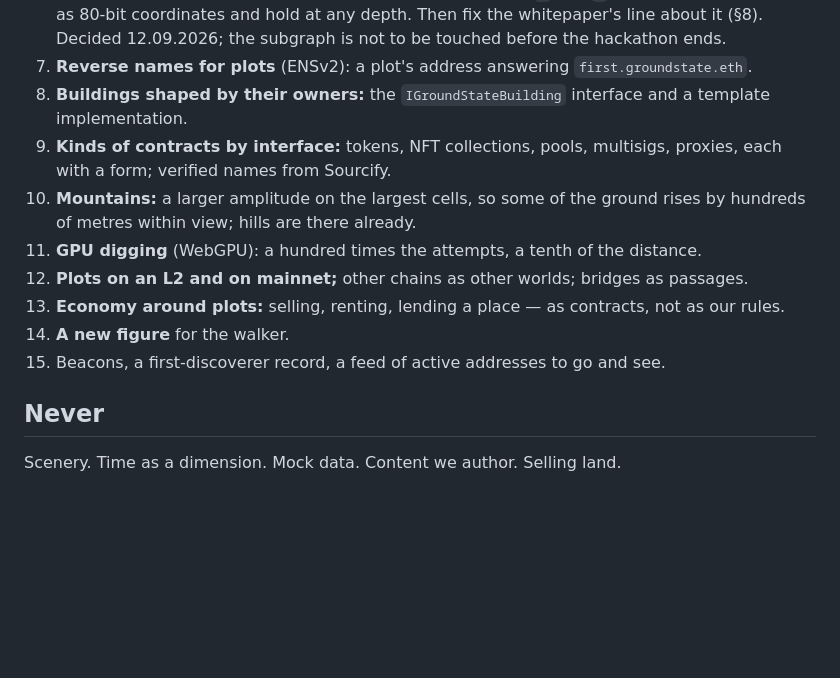
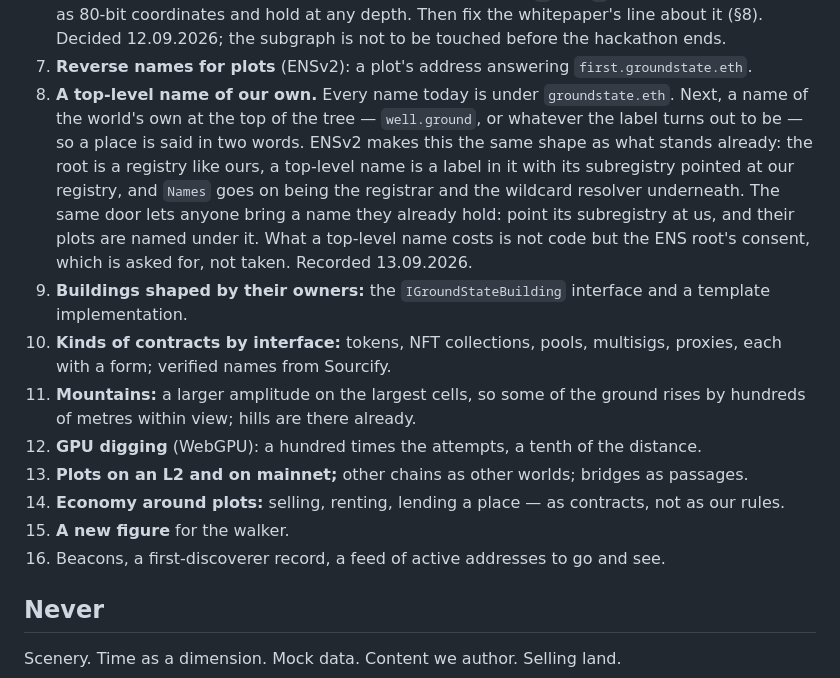
Before and after one commit to profinch/bwgame, a Markdown page: docs/roadmap.md, the part around the change. Drawn GitHub-style; blank space fills up the shorter version.

Commit message:
A top-level name of the world's own, after the hackathon
Every name is under groundstate.eth today. The roadmap now says a name at
the top of the tree comes next, in the same shape ENSv2 already gives us:
a label in the root registry with its subregistry pointed at ours, Names
still the registrar and resolver underneath, and the same door for names
people already hold. The root's consent is asked for, not taken.

Co-Authored-By: Claude Opus 5 <noreply@anthropic.com>
Claude-Session: https://claude.ai/code/session_01Pvm9xQKq98wkVyQdRbLVPN

```diff
--- a/docs/roadmap.md
+++ b/docs/roadmap.md
@@ -86,17 +86,25 @@ In roughly the order it matters:
    as 80-bit coordinates and hold at any depth. Then fix the whitepaper's line about it (§8).
    Decided 12.09.2026; the subgraph is not to be touched before the hackathon ends.
 7. **Reverse names for plots** (ENSv2): a plot's address answering `first.groundstate.eth`.
-8. **Buildings shaped by their owners:** the `IGroundStateBuilding` interface and a template
+8. **A top-level name of our own.** Every name today is under `groundstate.eth`. Next, a name of the
+   world's own at the top of the tree — `well.ground`, or whatever the label turns out to be — so a
+   place is said in two words. ENSv2 makes this the same shape as what stands already: the root is
+   a registry like ours, a top-level name is a label in it with its subregistry pointed at our
+   registry, and `Names` goes on being the registrar and the wildcard resolver underneath. The same
+   door lets anyone bring a name they already hold: point its subregistry at us, and their plots are
+   named under it. What a top-level name costs is not code but the ENS root's consent, which is
+   asked for, not taken. Recorded 13.09.2026.
+9. **Buildings shaped by their owners:** the `IGroundStateBuilding` interface and a template
    implementation.
-9. **Kinds of contracts by interface:** tokens, NFT collections, pools, multisigs, proxies, each
+10. **Kinds of contracts by interface:** tokens, NFT collections, pools, multisigs, proxies, each
    with a form; verified names from Sourcify.
-10. **Mountains:** a larger amplitude on the largest cells, so some of the ground rises by
+11. **Mountains:** a larger amplitude on the largest cells, so some of the ground rises by
    hundreds of metres within view; hills are there already.
-11. **GPU digging** (WebGPU): a hundred times the attempts, a tenth of the distance.
-12. **Plots on an L2 and on mainnet;** other chains as other worlds; bridges as passages.
-13. **Economy around plots:** selling, renting, lending a place — as contracts, not as our rules.
-14. **A new figure** for the walker.
-15. Beacons, a first-discoverer record, a feed of active addresses to go and see.
+12. **GPU digging** (WebGPU): a hundred times the attempts, a tenth of the distance.
+13. **Plots on an L2 and on mainnet;** other chains as other worlds; bridges as passages.
+14. **Economy around plots:** selling, renting, lending a place — as contracts, not as our rules.
+15. **A new figure** for the walker.
+16. Beacons, a first-discoverer record, a feed of active addresses to go and see.
 
 ## Never
 
```
